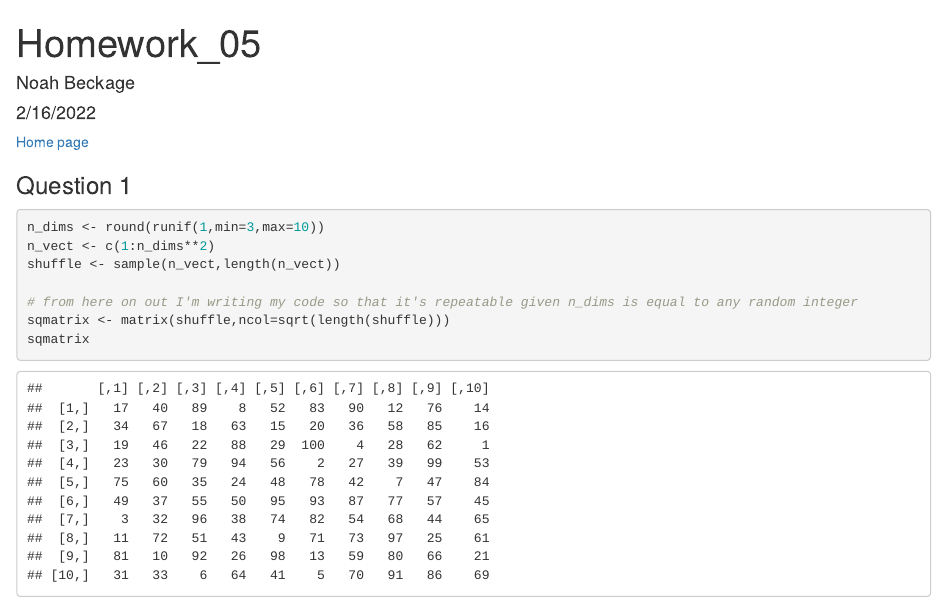
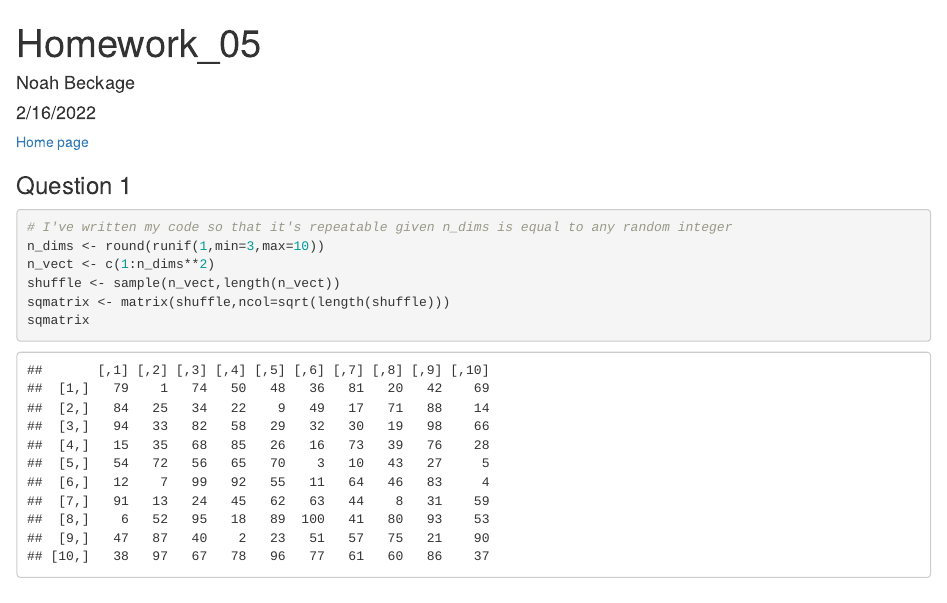
Before and after one commit to n-beckage/Bio381Beckage, an R Markdown document (Homework_05.rmd): the page in a window 1100 px wide, from its top. The pictures show the output file Homework_05.html that the author committed with the source, opened offline.

Commit message:
tidy up homework 5

````diff
--- a/Homework_05.rmd
+++ b/Homework_05.rmd
@@ -13,11 +13,10 @@ knitr::opts_chunk$set(echo = TRUE)
 
 ### Question 1
 ```{r Question 1}
+# I've written my code so that it's repeatable given n_dims is equal to any random integer
 n_dims <- round(runif(1,min=3,max=10))
 n_vect <- c(1:n_dims**2)
 shuffle <- sample(n_vect,length(n_vect))
-
-# from here on out I'm writing my code so that it's repeatable given n_dims is equal to any random integer
 sqmatrix <- matrix(shuffle,ncol=sqrt(length(shuffle)))
 sqmatrix
 tpose <- t(sqmatrix)
````
Also changed, not shown: Homework_05.html, Homework_05.rmd (1 more changed lines).
